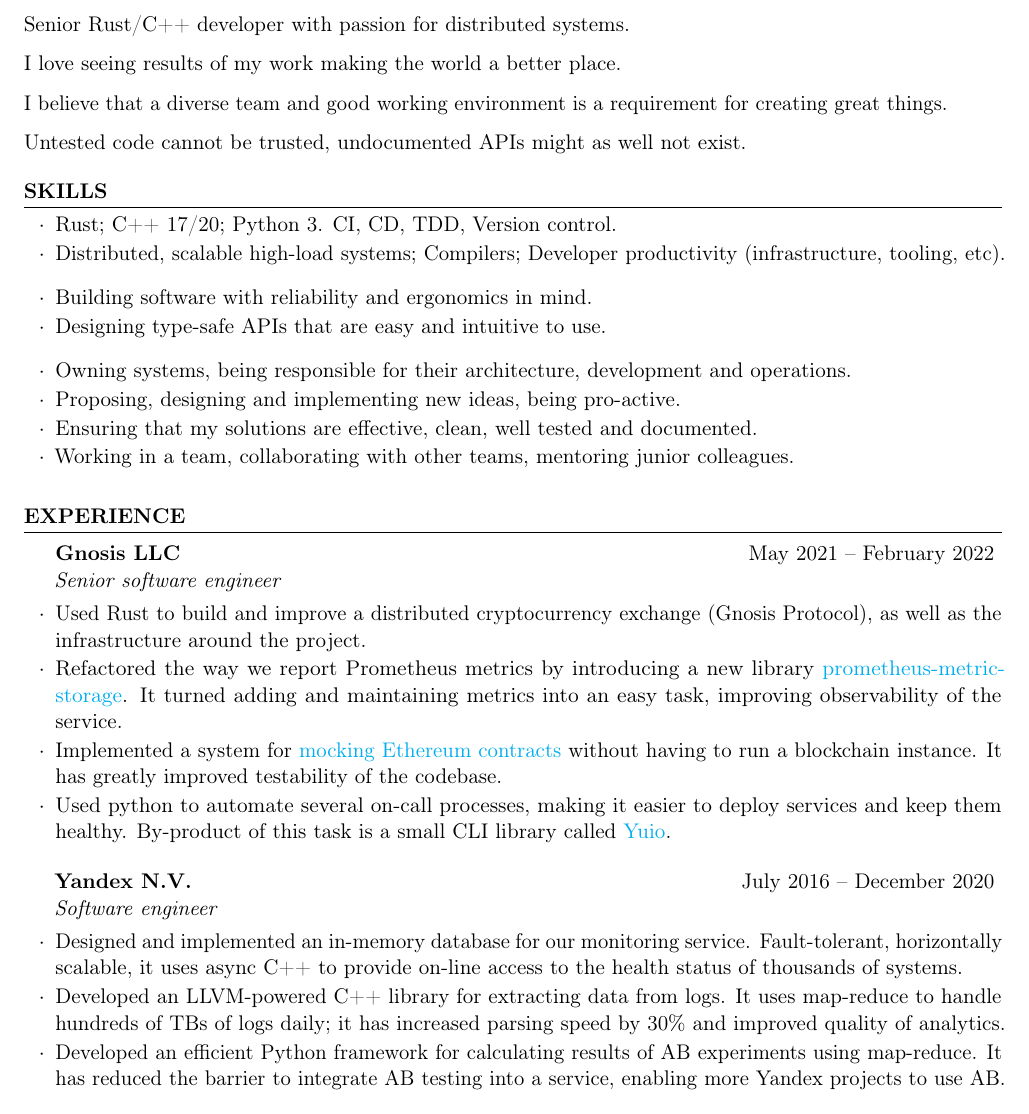
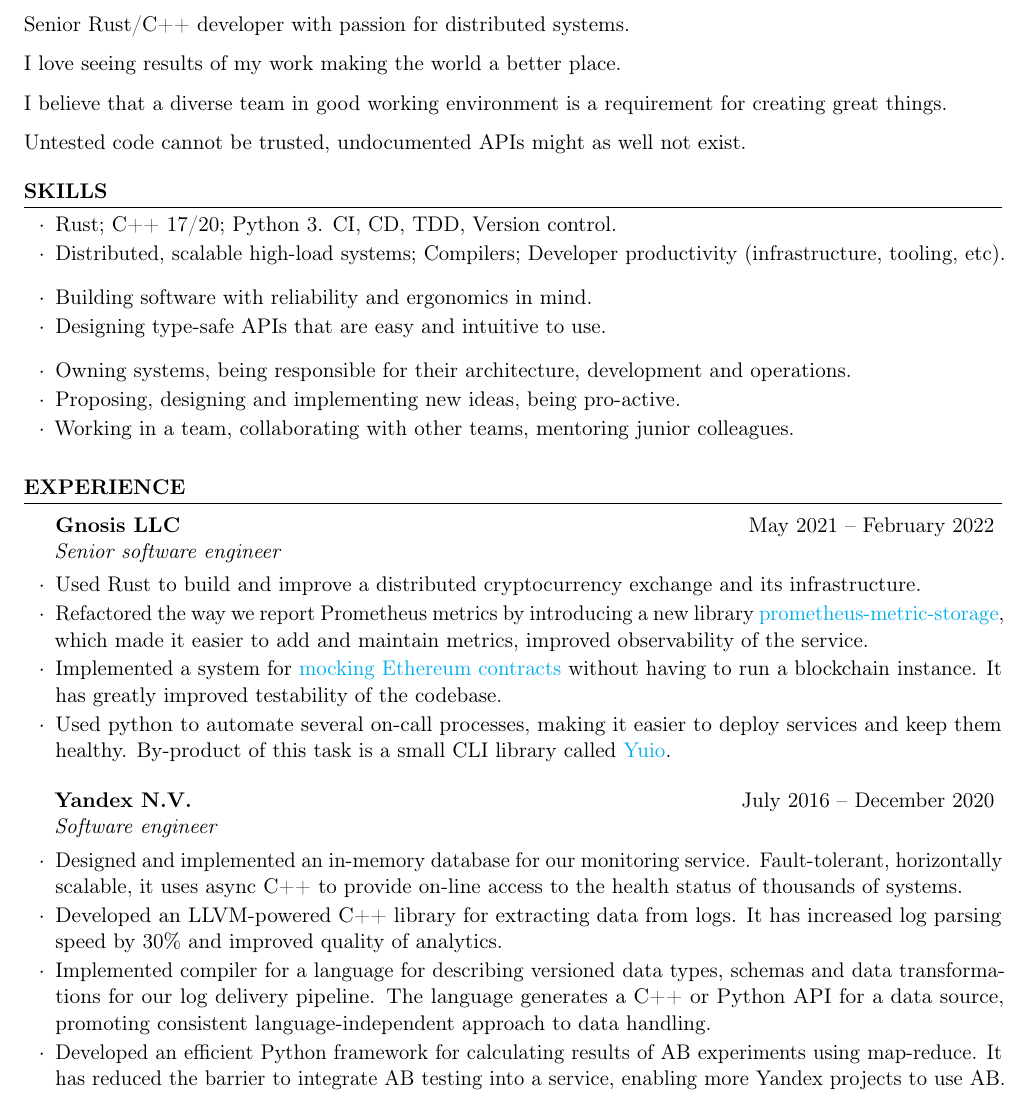
Before and after one commit to taminomara/cv, a LaTeX CV (resume.tex): part of the page, cut so that both start at the same text. Compiled offline with pdfLaTeX.

Commit message:
Update resume.tex

```diff
--- a/resume.tex
+++ b/resume.tex
@@ -29,7 +29,7 @@
 
     I love seeing results of my work making the world a better place.
 
-    I believe that a diverse team and good working environment
+    I believe that a diverse team in good working environment
     is a requirement for creating great things.
 
     Untested code cannot be trusted, undocumented APIs might
@@ -62,9 +62,6 @@
                 Proposing, designing and implementing new ideas,
                 being pro-active.
             \item
-                Ensuring that my solutions are
-                effective, clean, well tested and documented.
-            \item
                 Working in a team,
                 collaborating with other teams,
                 mentoring junior colleagues.
@@ -75,14 +72,12 @@
         \begin{rSubsection}{Gnosis LLC}{May 2021~--~February 2022}{Senior software engineer}{}
             \item
                 Used Rust to build and improve
-                a distributed cryptocurrency exchange (Gnosis Protocol),
-                as well as the infrastructure around the project.
+                a distributed cryptocurrency exchange and its infrastructure.
             \item
                 Refactored the way we report Prometheus metrics
                 by introducing a new library
-                \href{https://github.com/taminomara/prometheus-metric-storage}{prometheus-metric-storage}.
-                It turned adding and maintaining metrics into an easy task,
-                improving observability of the service.
+                \href{https://github.com/taminomara/prometheus-metric-storage}{prometheus-metric-storage}, which made it easier to add and maintain metrics,
+                improved observability of the service.
             \item
                 Implemented a system for
                 \href{https://docs.rs/ethcontract-mock/latest/ethcontract_mock/}{mocking Ethereum contracts}
@@ -105,9 +100,14 @@
             \item
                 Developed an LLVM-powered C++ library
                 for extracting data from logs.
-                It uses map-reduce to handle hundreds of TBs of logs daily;
-                it has increased parsing speed
+                It has increased log parsing speed
                 by 30\% and improved quality of analytics.
+            \item
+                Implemented compiler for a language for describing
+                versioned data types, schemas and data transformations
+                for our log delivery pipeline. The language
+                generates a C++ or Python API for a data source,
+                promoting consistent language-independent approach to data handling.
             \item
                 Developed an efficient Python framework
                 for calculating results of AB experiments using map-reduce.
```
